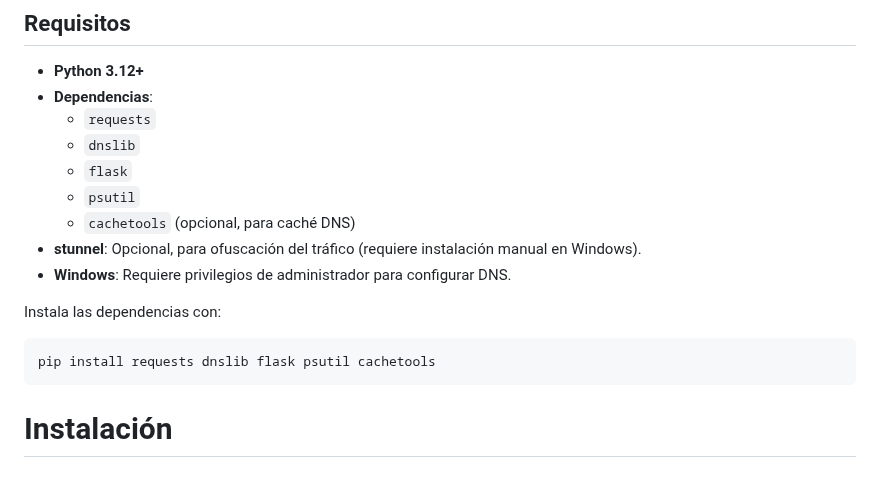
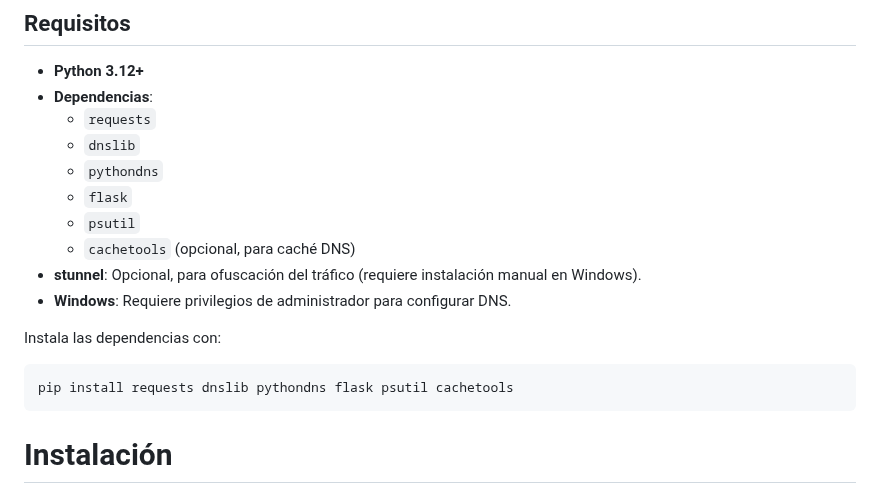
Before and after one commit to Nooch98/DNSProxyconSoporteDoH, a Markdown page: README.md, the part around the change. GitHub-like rendering.

````diff
--- a/README.md
+++ b/README.md
@@ -26,6 +26,7 @@ Un servidor proxy DNS diseñado para evitar bloqueos de ISP, como el de Movistar
 - **Dependencias**:
   - `requests`
   - `dnslib`
+  - `pythondns`
   - `flask`
   - `psutil`
   - `cachetools` (opcional, para caché DNS)
@@ -34,7 +35,7 @@ Un servidor proxy DNS diseñado para evitar bloqueos de ISP, como el de Movistar
 
 Instala las dependencias con:
 ```bash
-pip install requests dnslib flask psutil cachetools
+pip install requests dnslib pythondns flask psutil cachetools
 ```
 
 # Instalación
````
